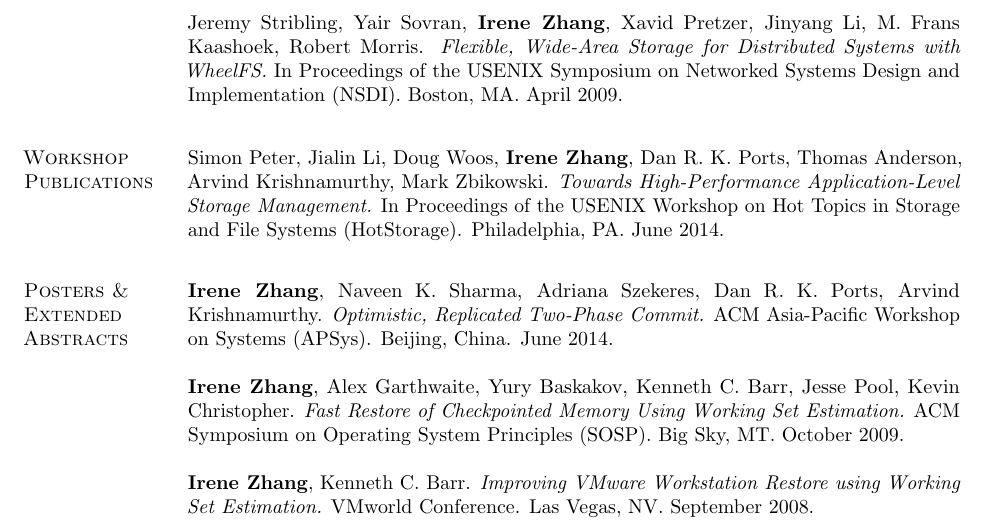
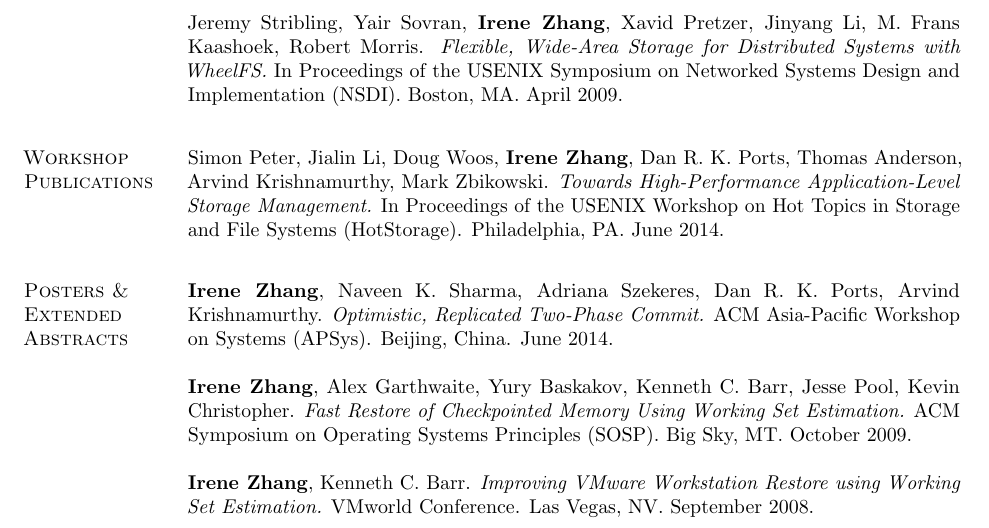
Before and after one commit to iyzhang/www, a LaTeX CV (cv/cv.tex): part of page 2 of 4, cut so that both start at the same text. Compiled offline with pdfLaTeX.

Commit message:
updated CV

```diff
--- a/cv/cv.tex
+++ b/cv/cv.tex
@@ -294,7 +294,7 @@
     \textbf{Irene Zhang}, Alex Garthwaite, Yury Baskakov, Kenneth
     C. Barr, Jesse Pool, Kevin Christopher. \textit{Fast Restore of
       Checkpointed Memory Using Working Set Estimation.} ACM Symposium
-    on Operating System Principles (SOSP).  Big Sky, MT. October
+    on Operating Systems Principles (SOSP).  Big Sky, MT. October
     2009.\\
 
     \textbf{Irene Zhang}, Kenneth C. Barr.  \textit{Improving VMware
```
Also changed, not shown: cv/cv.pdf.
